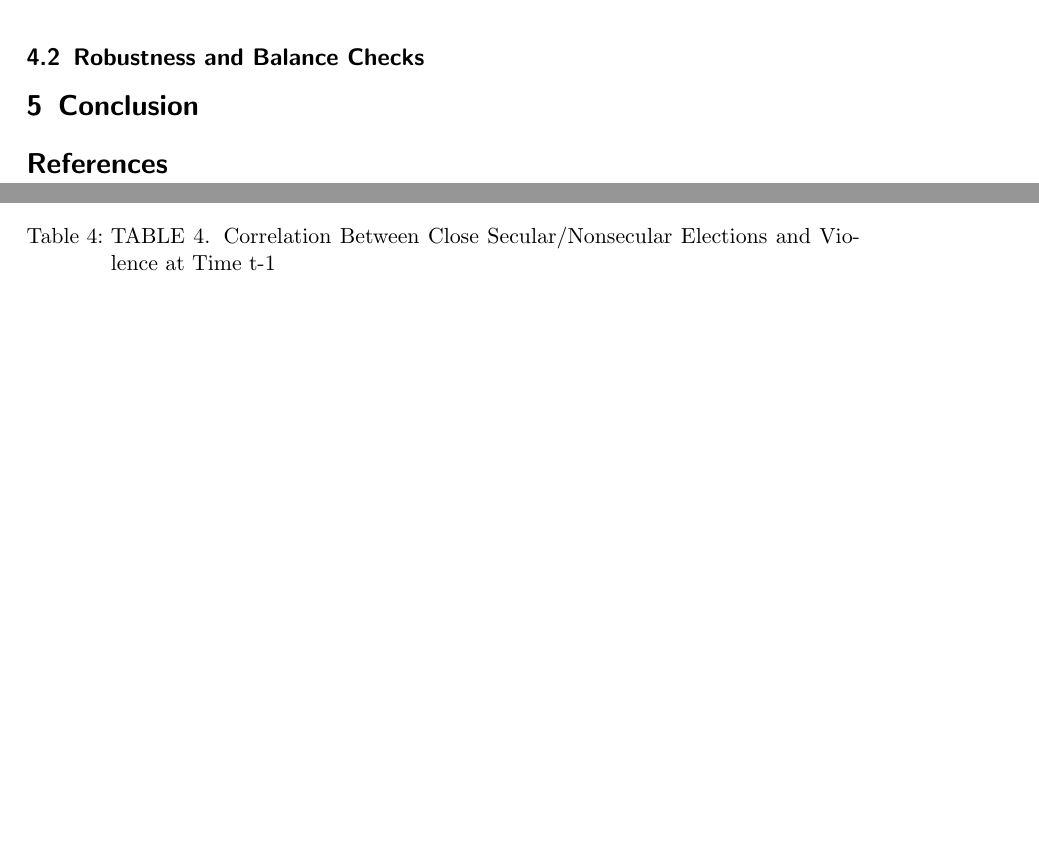
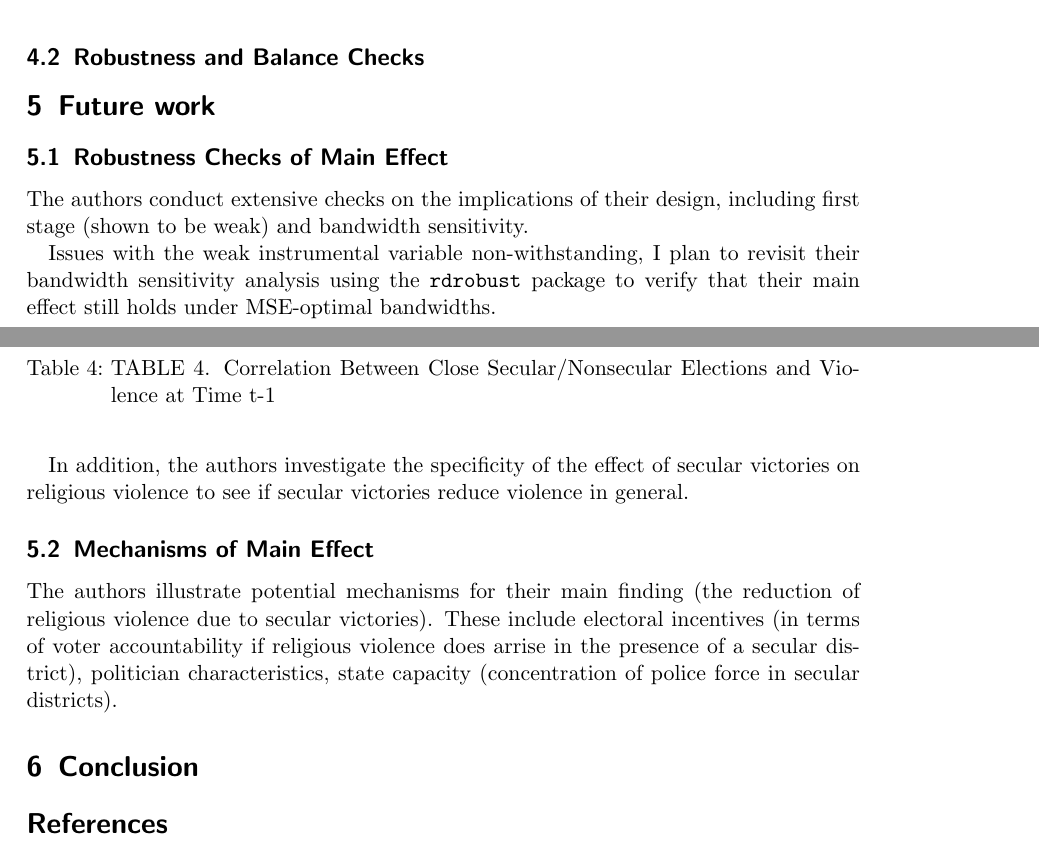
Before and after one commit to belledon/plsc_504_term_paper, a LaTeX document (main.tex): two parts of pages 2 and 3 of 3 before the commit and two parts of pages 3 and 4 of 4 after it, joined at a grey line, cut so that both start at the same text, the shorter picture padded with empty space. Compiled offline with pdfLaTeX.

Commit message:
added more sections to `main.tex`

```diff
--- a/main.tex
+++ b/main.tex
@@ -6,7 +6,7 @@
 \usepackage{minted}
 \usepackage{subcaption}
 \usepackage{csquotes}
-\usepackage{tabularx}
+\usepackage{hyperref}
 
 
 \title{PLSC 504: Replication Term Paper}
@@ -82,6 +92,20 @@ These cluster districts where used in calculating clustered standard errors.
 \end{center}{}
 \subsection{Robustness and Balance Checks}
 
+\section{Future work}
+
+\subsection{Robustness Checks of Main Effect}
+
+The authors conduct extensive checks on the implications of their design, including first stage (shown to be weak) and bandwidth sensitivity.
+
+Issues with the weak instrumental variable non-withstanding, I plan to revisit their bandwidth sensitivity analysis using the \texttt{rdrobust} package to verify that their main effect still holds under MSE-optimal bandwidths.
+
+In addition, the authors investigate the specificity of the effect of secular victories on religious violence to see if secular victories reduce violence in general.
+
+\subsection{Mechanisms of Main Effect}
+
+The authors illustrate potential mechanisms for their main finding (the reduction of religious violence due to secular victories). These include electoral incentives (in terms of voter accountability if religious violence does arrise in the presence of a secular district), politician characteristics, state capacity (concentration of police force in secular districts).
+
 \section{Conclusion}
 
 \bibliography{main}
```
Also changed, not shown: main.tex (16 more changed lines).
